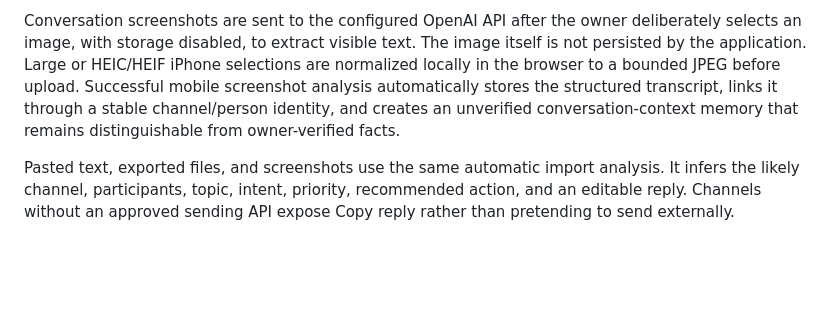
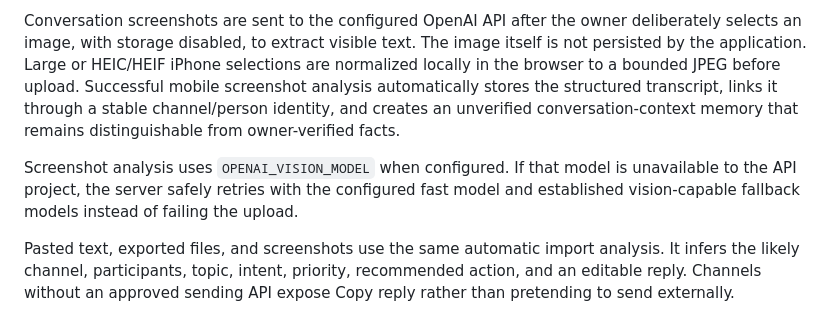
Before and after one commit to zebav/communication-intelligence, a Markdown page: CONNECTORS.md, the part around the change. Drawn GitHub-style; blank space fills up the shorter version.

Commit message:
Document screenshot model fallback

```diff
--- a/CONNECTORS.md
+++ b/CONNECTORS.md
@@ -34,6 +34,8 @@ Google OAuth follows the same stable-domain rule. Gmail V1 requests read-only ac
 
 Conversation screenshots are sent to the configured OpenAI API after the owner deliberately selects an image, with storage disabled, to extract visible text. The image itself is not persisted by the application. Large or HEIC/HEIF iPhone selections are normalized locally in the browser to a bounded JPEG before upload. Successful mobile screenshot analysis automatically stores the structured transcript, links it through a stable channel/person identity, and creates an unverified conversation-context memory that remains distinguishable from owner-verified facts.
 
+Screenshot analysis uses `OPENAI_VISION_MODEL` when configured. If that model is unavailable to the API project, the server safely retries with the configured fast model and established vision-capable fallback models instead of failing the upload.
+
 Pasted text, exported files, and screenshots use the same automatic import analysis. It infers the likely channel, participants, topic, intent, priority, recommended action, and an editable reply. Channels without an approved sending API expose Copy reply rather than pretending to send externally.
 
 Adding a provider requires a catalog entry, a provider adapter, normalization tests, permission review, and an explicit owner-controlled connection flow.
```
